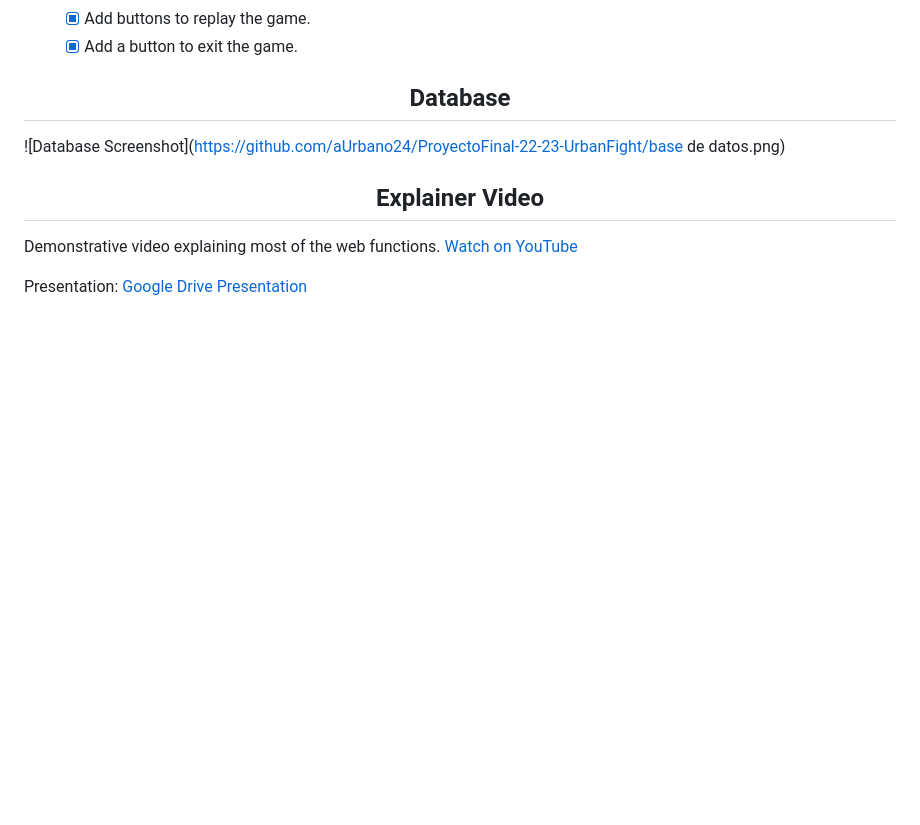
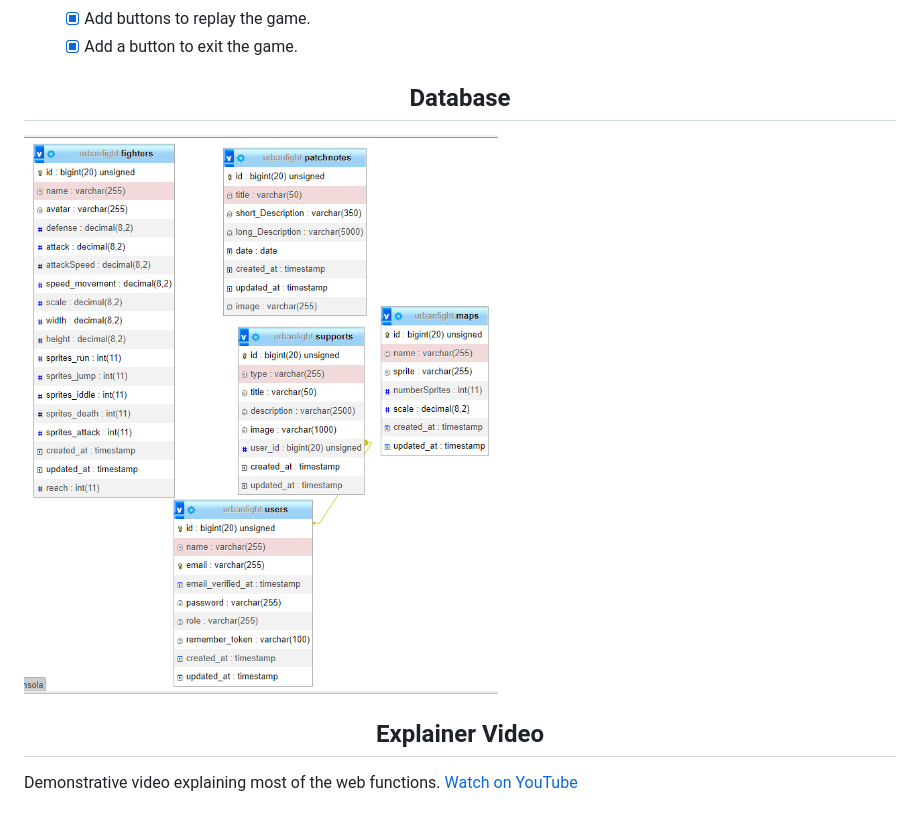
Before and after one commit to UrBaNo24/UrbanFight, a Markdown page: README.md, the part around the change. Drawn GitHub-style; blank space fills up the shorter version.

```diff
--- a/README.md
+++ b/README.md
@@ -165,7 +165,8 @@ Final project for the academic year 2022-2023
 
 <h2 align="center">Database</h2>
 
-![Database Screenshot]([https://github.com/aUrbano24/ProyectoFinal-22-23-UrbanFight/base de datos.png](https://github.com/UrBaNo24/UrbanFight/blob/main/image_database.png))
+![Database Screenshot](https://github.com/UrBaNo24/UrbanFight/blob/main/image_database.png)
+
 
 
 
@@ -173,6 +174,3 @@ Final project for the academic year 2022-2023
 
 Demonstrative video explaining most of the web functions.
 [Watch on YouTube](https://youtu.be/hjQDniRGRbo)
-
-Presentation:
-[Google Drive Presentation](https://drive.google.com/file/d/1WWuOjxI8q9eLND5EZu1waRgMsbWRexvz/view?usp=sharing)
```
